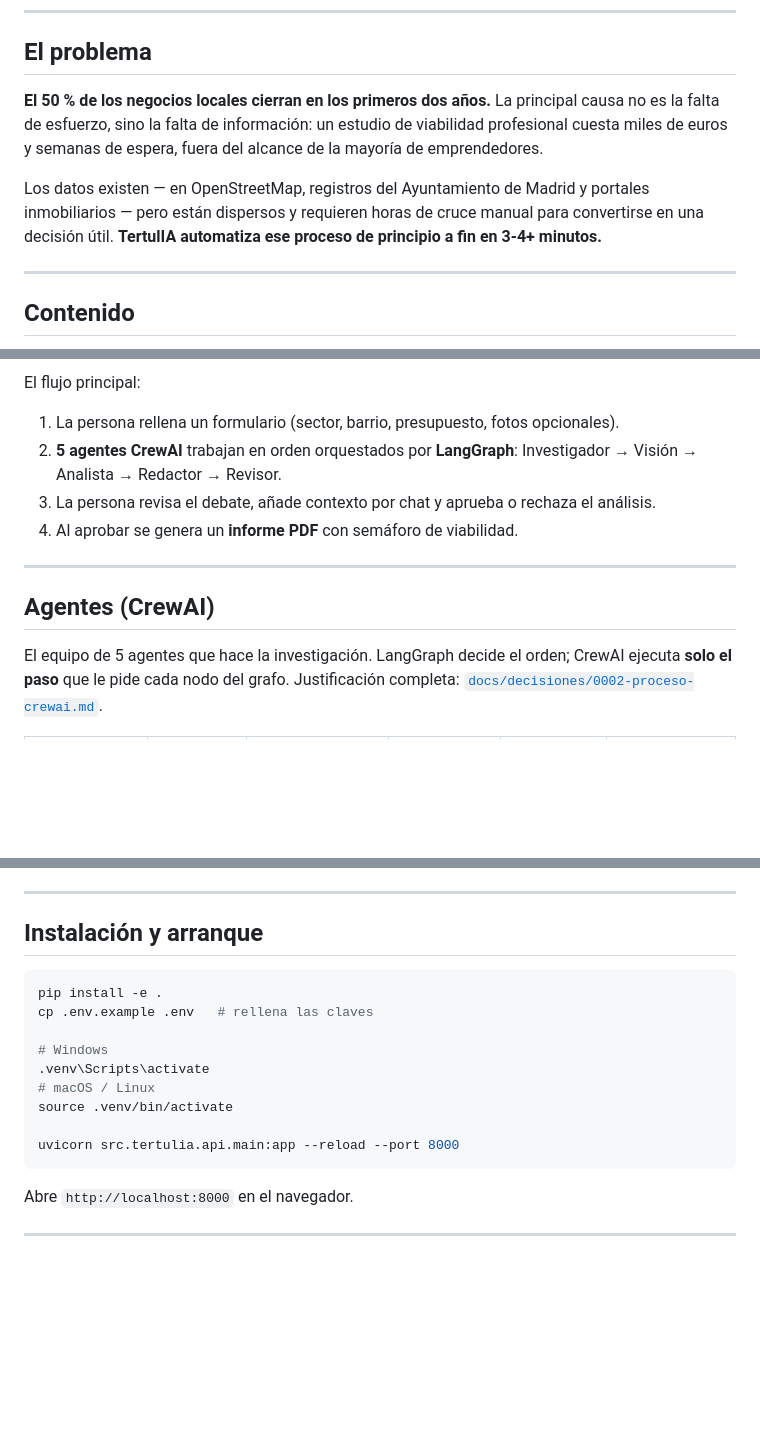
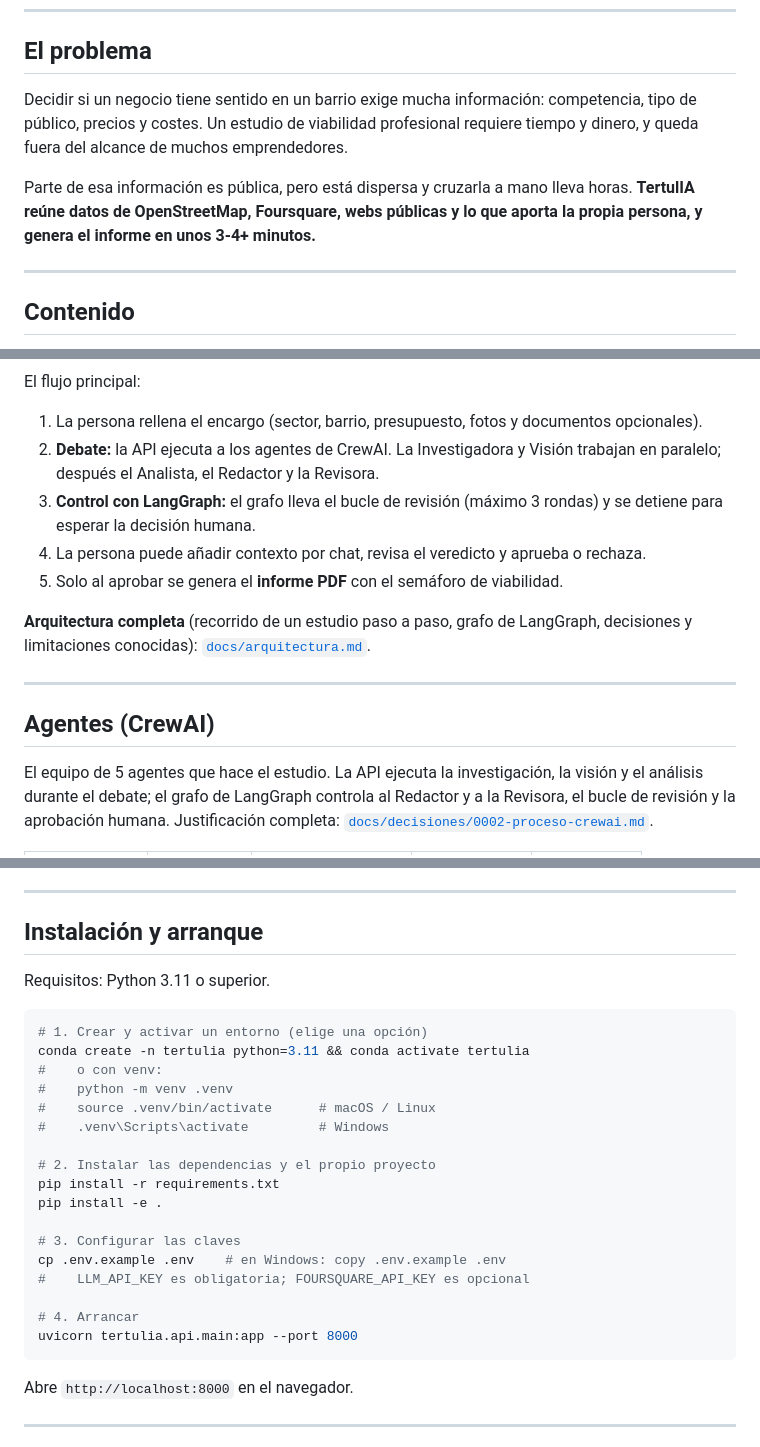
Before and after one commit to MajoRodri/TertulIA, a Markdown page: README.md, 3 parts joined by grey strips. Drawn GitHub-style; blank space fills up the shorter version.

````diff
--- a/README.md
+++ b/README.md
@@ -30,9 +30,9 @@ El proceso completo tiene cinco pasos: rellenar el encargo, esperar el debate de
 
 ## El problema
 
-**El 50 % de los negocios locales cierran en los primeros dos años.** La principal causa no es la falta de esfuerzo, sino la falta de información: un estudio de viabilidad profesional cuesta miles de euros y semanas de espera, fuera del alcance de la mayoría de emprendedores.
+Decidir si un negocio tiene sentido en un barrio exige mucha información: competencia, tipo de público, precios y costes. Un estudio de viabilidad profesional requiere tiempo y dinero, y queda fuera del alcance de muchos emprendedores.
 
-Los datos existen — en OpenStreetMap, registros del Ayuntamiento de Madrid y portales inmobiliarios — pero están dispersos y requieren horas de cruce manual para convertirse en una decisión útil. **TertulIA automatiza ese proceso de principio a fin en 3-4+ minutos.**
+Parte de esa información es pública, pero está dispersa y cruzarla a mano lleva horas. **TertulIA reúne datos de OpenStreetMap, Foursquare, webs públicas y lo que aporta la propia persona, y genera el informe en unos 3-4+ minutos.**
 
 ---
 
@@ -57,16 +104,19 @@ Los datos existen — en OpenStreetMap, registros del Ayuntamiento de Madrid y p
 
 El flujo principal:
 
-1. La persona rellena un formulario (sector, barrio, presupuesto, fotos opcionales).
-2. **5 agentes CrewAI** trabajan en orden orquestados por **LangGraph**: Investigador → Visión → Analista → Redactor → Revisor.
-3. La persona revisa el debate, añade contexto por chat y aprueba o rechaza el análisis.
-4. Al aprobar se genera un **informe PDF** con semáforo de viabilidad.
+1. La persona rellena el encargo (sector, barrio, presupuesto, fotos y documentos opcionales).
+2. **Debate:** la API ejecuta a los agentes de CrewAI. La Investigadora y Visión trabajan en paralelo; después el Analista, el Redactor y la Revisora.
+3. **Control con LangGraph:** el grafo lleva el bucle de revisión (máximo 3 rondas) y se detiene para esperar la decisión humana.
+4. La persona puede añadir contexto por chat, revisa el veredicto y aprueba o rechaza.
+5. Solo al aprobar se genera el **informe PDF** con el semáforo de viabilidad.
+
+**Arquitectura completa** (recorrido de un estudio paso a paso, grafo de LangGraph, decisiones y limitaciones conocidas): [`docs/arquitectura.md`](docs/arquitectura.md).
 
 ---
 
 ## Agentes (CrewAI)
 
-El equipo de 5 agentes que hace la investigación. LangGraph decide el orden; CrewAI ejecuta **solo el paso** que le pide cada nodo del grafo. Justificación completa: [`docs/decisiones/0002-proceso-crewai.md`](docs/decisiones/0002-proceso-crewai.md).
+El equipo de 5 agentes que hace el estudio. La API ejecuta la investigación, la visión y el análisis durante el debate; el grafo de LangGraph controla al Redactor y a la Revisora, el bucle de revisión y la aprobación humana. Justificación completa: [`docs/decisiones/0002-proceso-crewai.md`](docs/decisiones/0002-proceso-crewai.md).
 
 <table>
   <tr>
@@ -374,16 +423,26 @@ pytest
 
 ## Instalación y arranque
 
+Requisitos: Python 3.11 o superior.
+
 ```bash
+# 1. Crear y activar un entorno (elige una opción)
+conda create -n tertulia python=3.11 && conda activate tertulia
+#    o con venv:
+#    python -m venv .venv
+#    source .venv/bin/activate      # macOS / Linux
+#    .venv\Scripts\activate         # Windows
+
+# 2. Instalar las dependencias y el propio proyecto
+pip install -r requirements.txt
 pip install -e .
-cp .env.example .env   # rellena las claves
 
-# Windows
-.venv\Scripts\activate
-# macOS / Linux
-source .venv/bin/activate
+# 3. Configurar las claves
+cp .env.example .env    # en Windows: copy .env.example .env
+#    LLM_API_KEY es obligatoria; FOURSQUARE_API_KEY es opcional
 
-uvicorn src.tertulia.api.main:app --reload --port 8000
+# 4. Arrancar
+uvicorn tertulia.api.main:app --port 8000
 ```
 
 Abre `http://localhost:8000` en el navegador.
````
Also changed, not shown: other parts of README.md (+52 -6 lines), docs/arquitectura.md (+184 -0 lines).
